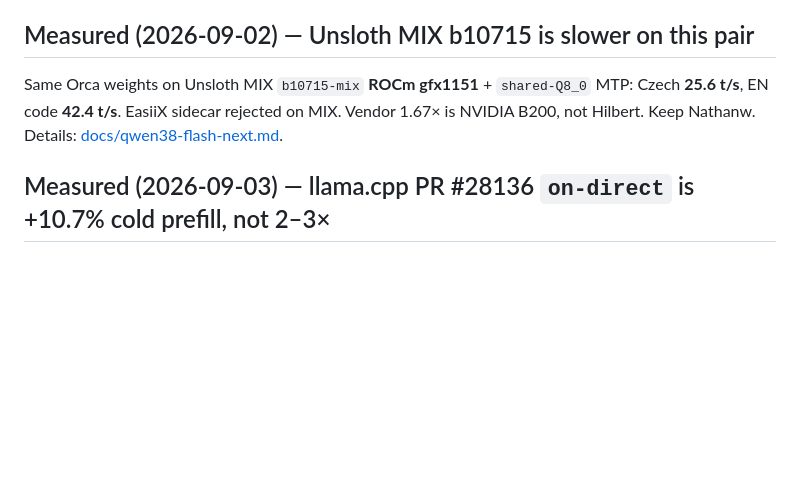
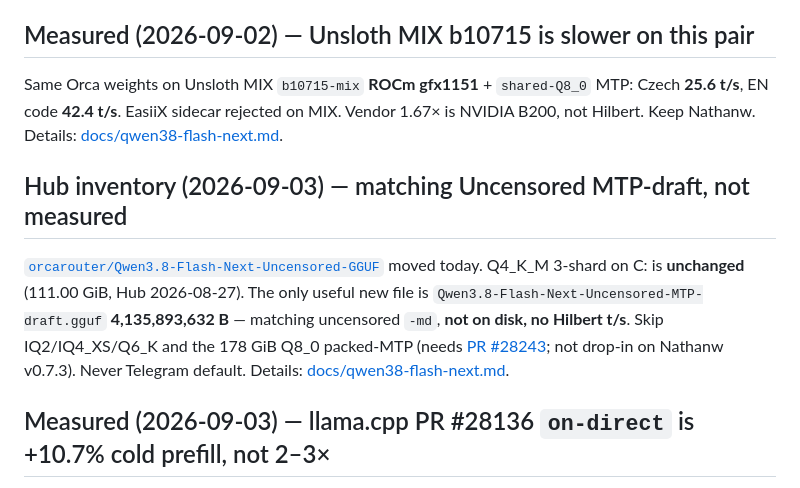
Before and after one commit to tomasreminek/strix-halo, a Markdown page: README.md, the part around the change. Rendered like a GitHub page; blank space fills up the shorter version.

Commit message:
docs: orcarouter matching MTP-draft Hub inventory (2026-09-03)
Q4_K_M 3-shard unchanged. New Uncensored MTP-draft 4.14 GB not measured.
Skip IQ2/Q6/Q8_0 packed MTP (PR 28243). Never Telegram default.

```diff
--- a/README.md
+++ b/README.md
@@ -34,6 +34,10 @@ Nathanw v0.7.3 + Orca Q4_K_M 3-shard + EasiiX sidecar: EN code **58.5 t/s** (95%
 
 Same Orca weights on Unsloth MIX `b10715-mix` **ROCm gfx1151** + `shared-Q8_0` MTP: Czech **25.6 t/s**, EN code **42.4 t/s**. EasiiX sidecar rejected on MIX. Vendor 1.67× is NVIDIA B200, not Hilbert. Keep Nathanw. Details: [docs/qwen38-flash-next.md](docs/qwen38-flash-next.md#measured-2026-09-02--unsloth-mix-b10715-rocm-gfx1151--orca--shared-mtp).
 
+## Hub inventory (2026-09-03) — matching Uncensored MTP-draft, not measured
+
+[`orcarouter/Qwen3.8-Flash-Next-Uncensored-GGUF`](https://huggingface.co/orcarouter/Qwen3.8-Flash-Next-Uncensored-GGUF) moved today. Q4_K_M 3-shard on C: is **unchanged** (111.00 GiB, Hub 2026-08-27). The only useful new file is `Qwen3.8-Flash-Next-Uncensored-MTP-draft.gguf` **4,135,893,632 B** — matching uncensored `-md`, **not on disk, no Hilbert t/s**. Skip IQ2/IQ4_XS/Q6_K and the 178 GiB Q8_0 packed-MTP (needs [PR #28243](https://github.com/ggml-org/llama.cpp/pull/28243); not drop-in on Nathanw v0.7.3). Never Telegram default. Details: [docs/qwen38-flash-next.md](docs/qwen38-flash-next.md#hub-inventory-2026-09-03--matching-uncensored-mtp-draft-not-measured).
+
 ## Measured (2026-09-03) — llama.cpp PR #28136 `on-direct` is +10.7% cold prefill, not 2–3×
 
 HIP gfx1151 build of ggml-org + [PR #28136](https://github.com/ggml-org/llama.cpp/pull/28136) (`c6a9e5c`) vs mmap `--lazy-mode on`. Same AP-IQ4_XS. Port `:18090`. Cold **190.4 → 210.7 t/s (+10.7%)**. Warm wash. Decode not measured. Nathanw v0.7.3 has no `on-direct`. Not production. Do not mix into the 30 t/s decode table. Details: [docs/qwen38-flash-next.md](docs/qwen38-flash-next.md#measured-2026-09-03--llama-cpp-pr-28136-on-direct-pread-vs-mmap).
```
Also changed, not shown: docs/qwen38-flash-next.md (+18 -0 lines).
